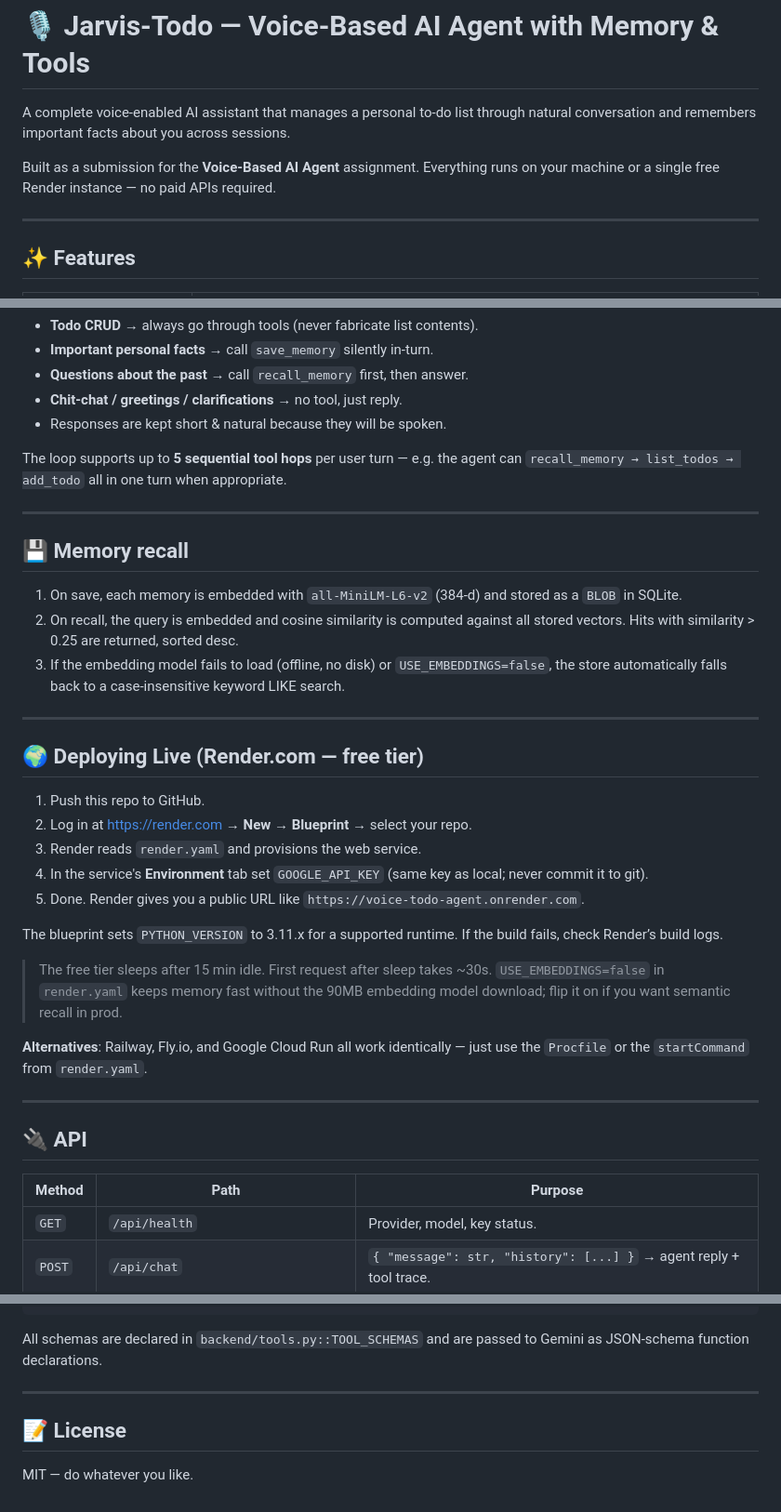
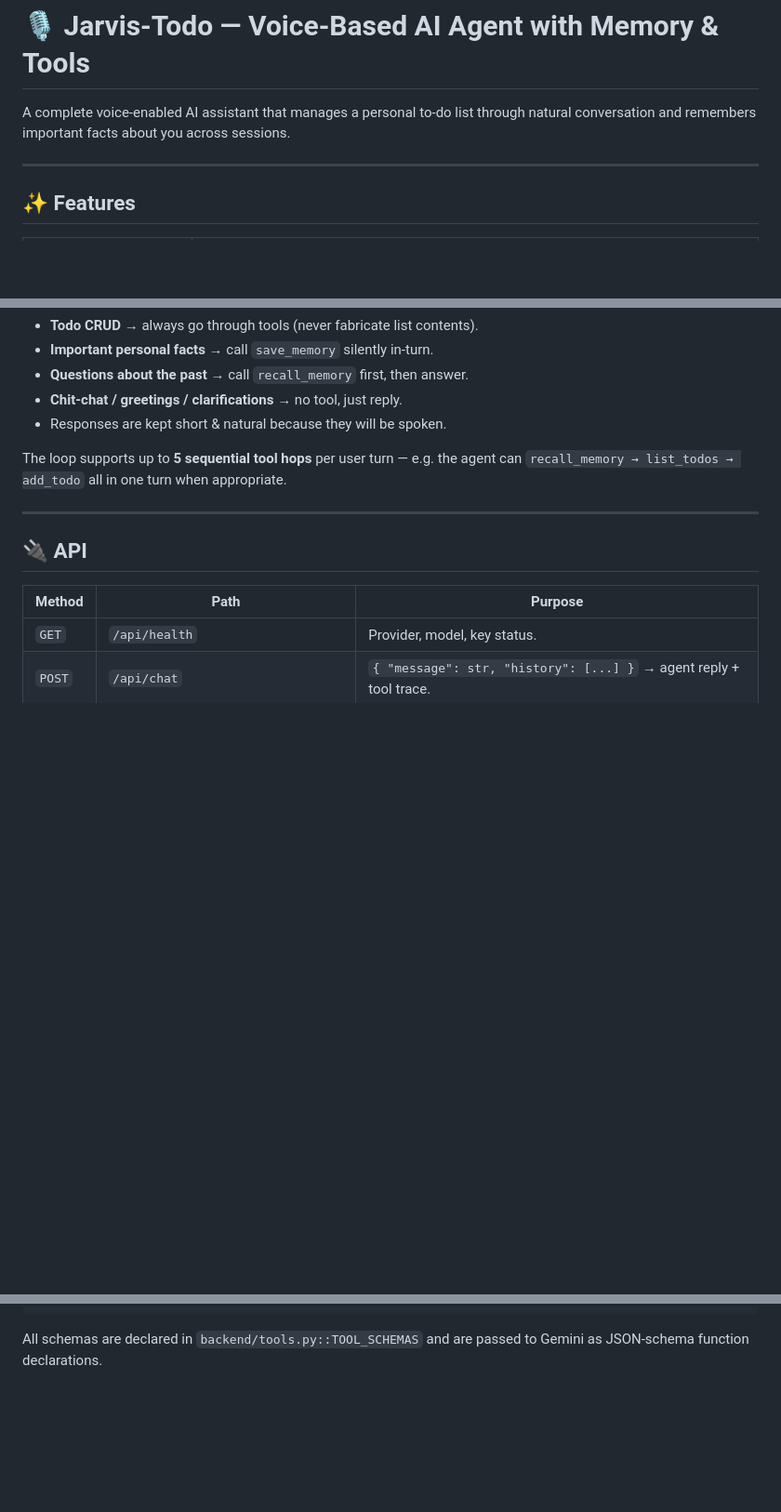
Before and after one commit to the-ivii/Jarvis-Style-ToDo-Voice-Assistant, a Markdown page: README.md, 3 parts joined by grey strips. Shown at 93% size. GitHub-like rendering; blank space fills up the shorter version.

Commit message:
Revise README for clarity and updated links
Updated repository links, removed outdated sections, and streamlined the README content.

```diff
--- a/README.md
+++ b/README.md
@@ -2,9 +2,6 @@
 
 A complete voice-enabled AI assistant that manages a personal to-do list through
 natural conversation and remembers important facts about you across sessions.
-
-Built as a submission for the **Voice-Based AI Agent** assignment. Everything runs
-on your machine or a single free Render instance — no paid APIs required.
 
 ---
 
@@ -139,37 +134,6 @@ call tools vs. respond conversationally:
 
 The loop supports up to **5 sequential tool hops** per user turn — e.g. the agent
 can `recall_memory → list_todos → add_todo` all in one turn when appropriate.
-
----
-
-## 💾 Memory recall
-
-1. On save, each memory is embedded with `all-MiniLM-L6-v2` (384-d) and stored
-   as a `BLOB` in SQLite.
-2. On recall, the query is embedded and cosine similarity is computed against
-   all stored vectors. Hits with similarity > 0.25 are returned, sorted desc.
-3. If the embedding model fails to load (offline, no disk) or
-   `USE_EMBEDDINGS=false`, the store automatically falls back to a
-   case-insensitive keyword LIKE search.
-
----
-
-## 🌍 Deploying Live (Render.com — free tier)
-
-1. Push this repo to GitHub.
-2. Log in at https://render.com → **New → Blueprint** → select your repo.
-3. Render reads `render.yaml` and provisions the web service.
-4. In the service's **Environment** tab set `GOOGLE_API_KEY` (same key as local; never commit it to git).
-5. Done. Render gives you a public URL like `https://voice-todo-agent.onrender.com`.
-
-The blueprint sets `PYTHON_VERSION` to 3.11.x for a supported runtime. If the build fails, check Render’s build logs.
-
-> The free tier sleeps after 15 min idle. First request after sleep takes ~30s.
-> `USE_EMBEDDINGS=false` in `render.yaml` keeps memory fast without the 90MB
-> embedding model download; flip it on if you want semantic recall in prod.
-
-**Alternatives**: Railway, Fly.io, and Google Cloud Run all work identically
-— just use the `Procfile` or the `startCommand` from `render.yaml`.
 
 ---
 
@@ -199,9 +163,3 @@ list_memories(limit?)
 
 All schemas are declared in `backend/tools.py::TOOL_SCHEMAS` and are passed to
 Gemini as JSON-schema function declarations.
-
----
-
-## 📝 License
-
-MIT — do whatever you like.
```
Also changed, not shown: other parts of README.md (+1 -3 lines).
